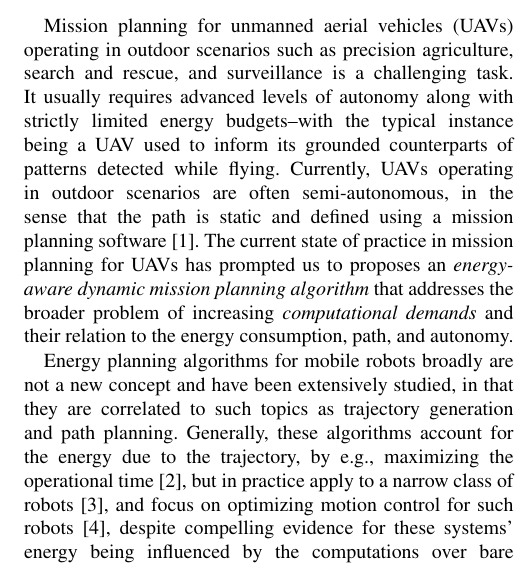
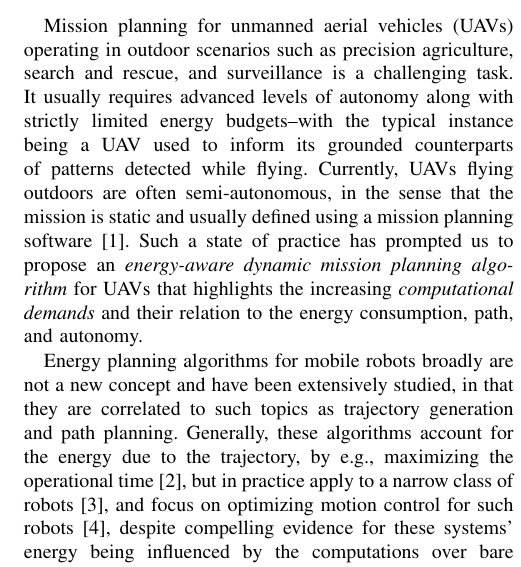
Before and after one commit to adamseew/energy-planning-paper, a LaTeX paper (icra-2021.tex): part of one column of page 1 of 5, cut so that both start at the same text. Compiled offline with pdfLaTeX.

Commit message:
Ulrik's review implemented (2)

```diff
--- a/icra-2021.tex
+++ b/icra-2021.tex
@@ -515,7 +515,7 @@
 % depends
 % big picture in the introduction to agree what specifically I am trying to do right now
 
-Mission planning for unmanned aerial vehicles (UAVs) operating in outdoor scenarios such as precision agriculture, search and rescue, and surveillance is a challenging task. It usually requires advanced levels of autonomy along with strictly limited energy budgets--with the typical instance being a UAV used to inform its grounded counterparts of patterns detected while flying. Currently, UAVs operating in outdoor scenarios are often semi-autonomous, in the sense that the path is static and defined using a mission planning software~\cite{daponte2019review}. The current state of practice in mission planning for UAVs has prompted us to proposes an \emph{energy-aware dynamic mission planning algorithm} that addresses the broader problem of increasing \emph{computational demands} and their relation to the energy consumption, path, and autonomy.
+Mission planning for unmanned aerial vehicles (UAVs) operating in outdoor scenarios such as precision agriculture, search and rescue, and surveillance is a challenging task. It usually requires advanced levels of autonomy along with strictly limited energy budgets--with the typical instance being a UAV used to inform its grounded counterparts of patterns detected while flying. Currently, UAVs flying outdoors are often semi-autonomous, in the sense that the mission is static and usually defined using a mission planning software~\cite{daponte2019review}. Such a state of practice has prompted us to propose an \emph{energy-aware dynamic mission planning algorithm} for UAVs that highlights the increasing \emph{computational demands} and their relation to the energy consumption, path, and autonomy.
 
 Energy planning algorithms for mobile robots broadly are not a new concept and have been extensively studied, in that they are correlated to such topics as trajectory generation and path planning. Generally, these algorithms account for the energy due to the trajectory, by e.g., maximizing the operational time~\cite{wahab2015energy}, but in practice apply to a narrow class of robots~\cite{kim2005energy}, and focus on optimizing motion control for such robots~\cite{kim2008minimum}, despite compelling evidence for these systems' energy being influenced by the computations over bare motion~\cite{mei2004energy}. And computations are only expected to increase in future scenarios. For UAVs specifically, rotorcrafts have equally gained research interest in terms of algorithms for energy-efficient trajectory generation~\cite{morbidi2016minimum,kreciglowa2017energy}. Further, past mission planning approaches also limit to the trajectory~\cite{mei2004energy,mei2005case,mei2006deployment}, and to the class of robots~\cite{sadrpour2013mission,sadrpour2013experimental}. Unlike these approaches, the algorithm presented here attempts to combine and generalize some of these technical breakthroughs and correlate the extensively studied energy planning to the growing computational demands.
 
```
Also changed, not shown: icra-2021.pdf.
